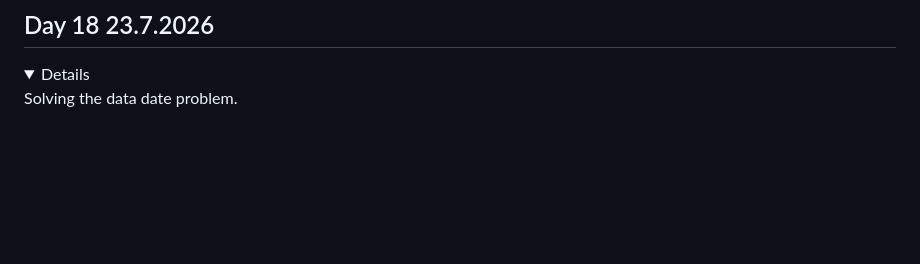
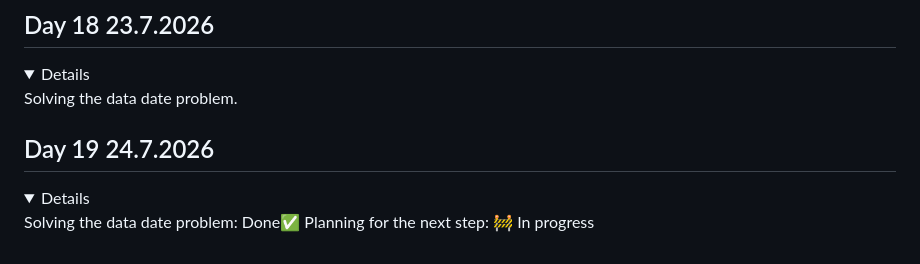
Before and after one commit to Maryam226-M/NOTELE, a Markdown page: CHANGELOG.md, the part around the change. GitHub-like rendering; folded sections open; blank space fills up the shorter version.

Commit message:
Update CHANGELOG with Day 19 entry

```diff
--- a/CHANGELOG.md
+++ b/CHANGELOG.md
@@ -224,3 +224,9 @@ The workflow is now idempotent. It can be started and stopped arbitrarily withou
 <details>
 Solving the data date problem.
 </details>
+
+## Day 19 24.7.2026
+<details>
+Solving the data date problem: Done✅
+Planning for the next step: 🚧 In progress
+</details>
```
